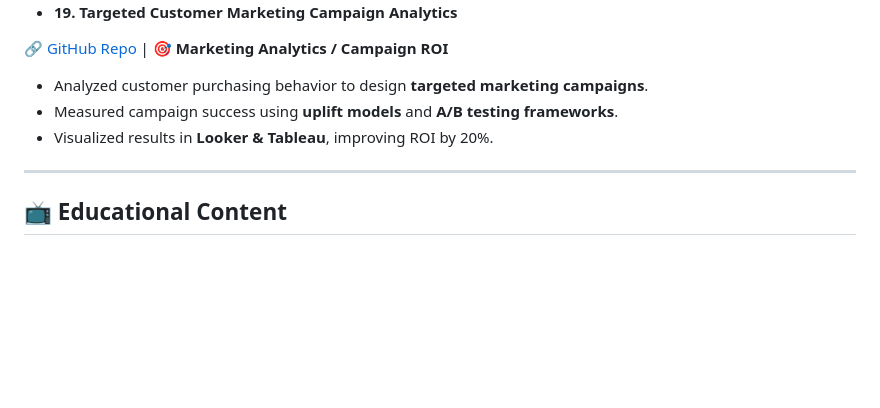
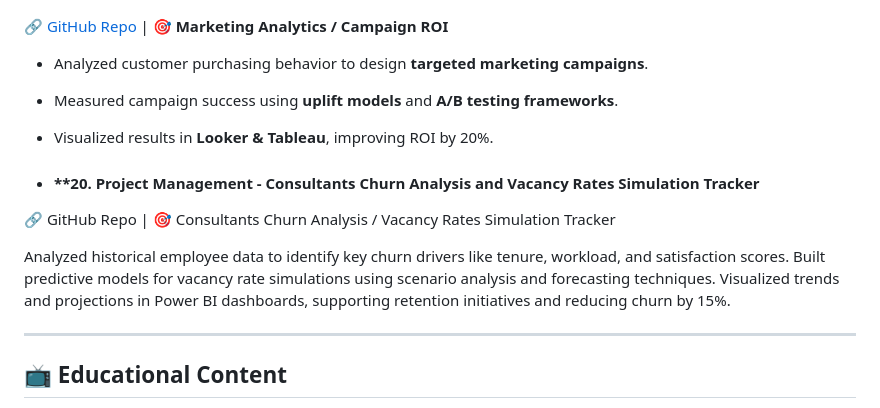
Before and after one commit to Xbox2020/Paul.Ighorue.github.io, a Markdown page: README.md, the part around the change. Rendered like a GitHub page; blank space fills up the shorter version.

```diff
--- a/README.md
+++ b/README.md
@@ -442,6 +442,15 @@ Features Automated scans, vulnerability reports, remediation guides.
 - Visualized results in **Looker & Tableau**, improving ROI by 20%.
 
 
+- #### **20. Project Management - Consultants Churn Analysis and Vacancy Rates Simulation Tracker
+
+🔗 GitHub Repo | 🎯 Consultants Churn Analysis / Vacancy Rates Simulation Tracker
+
+Analyzed historical employee data to identify key churn drivers like tenure, workload, and satisfaction scores.
+Built predictive models for vacancy rate simulations using scenario analysis and forecasting techniques.
+Visualized trends and projections in Power BI dashboards, supporting retention initiatives and reducing churn by 15%.
+
+
 
 
 ---
```
